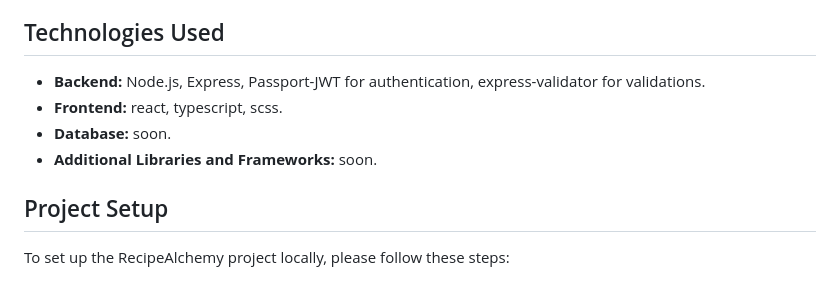
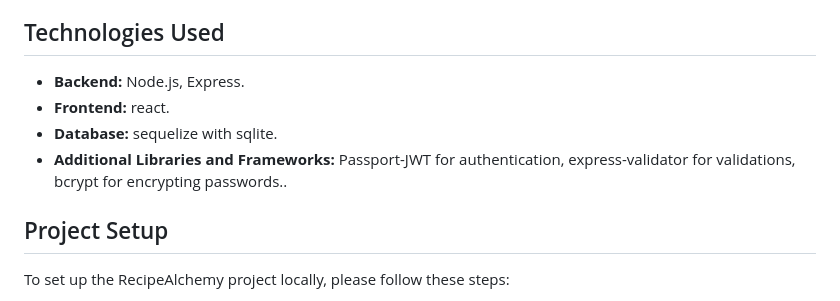
Before and after one commit to CulinaryAlchemy/CulinaryAlchemy, a Markdown page: Readme.md, the part around the change. Rendered like a GitHub page.

```diff
--- a/Readme.md
+++ b/Readme.md
@@ -27,10 +27,10 @@ CulinaryAlchemy is an online platform that aims to revolutionize the way people
 
 ## Technologies Used
 
-- **Backend:** Node.js, Express, Passport-JWT for authentication, express-validator for validations.
-- **Frontend:** react, typescript, scss.
-- **Database:** soon.
-- **Additional Libraries and Frameworks:** soon.
+- **Backend:** Node.js, Express.
+- **Frontend:** react.
+- **Database:** sequelize with sqlite.
+- **Additional Libraries and Frameworks:** Passport-JWT for authentication, express-validator for validations, bcrypt for encrypting passwords..
 
 ## Project Setup
 
```
